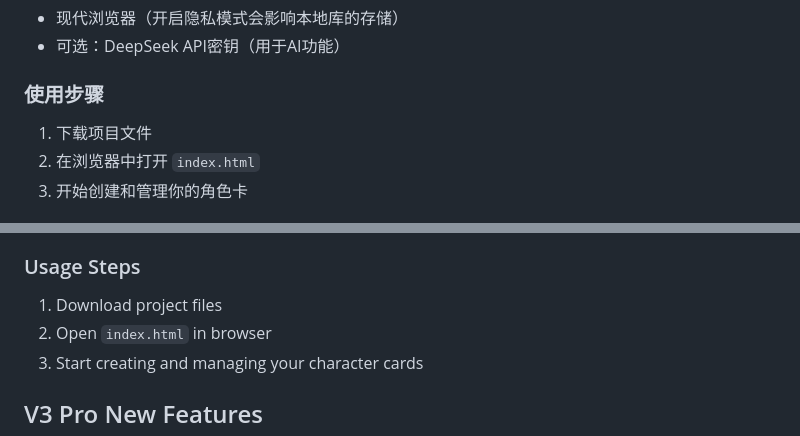
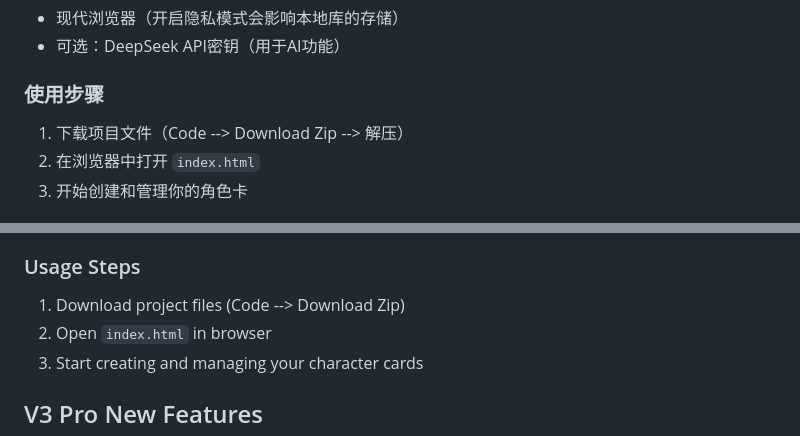
Before and after one commit to HiUnikitty/Nika-Character-Studio, a Markdown page: README.md, 2 parts joined by grey strips. GitHub-like rendering.

```diff
--- a/README.md
+++ b/README.md
@@ -45,7 +45,7 @@ An elegant AI character card management system designed for ST character creatio
 - 可选：DeepSeek API密钥（用于AI功能）
 
 ### 使用步骤
-1. 下载项目文件
+1. 下载项目文件（Code --> Download Zip --> 解压）
 2. 在浏览器中打开 `index.html`
 3. 开始创建和管理你的角色卡
 
@@ -169,7 +169,7 @@ An elegant AI character card management system designed specifically for ST char
 - Optional: DeepSeek API key (for AI features)
 
 ### Usage Steps
-1. Download project files
+1. Download project files (Code --> Download Zip)
 2. Open `index.html` in browser
 3. Start creating and managing your character cards
 
```
